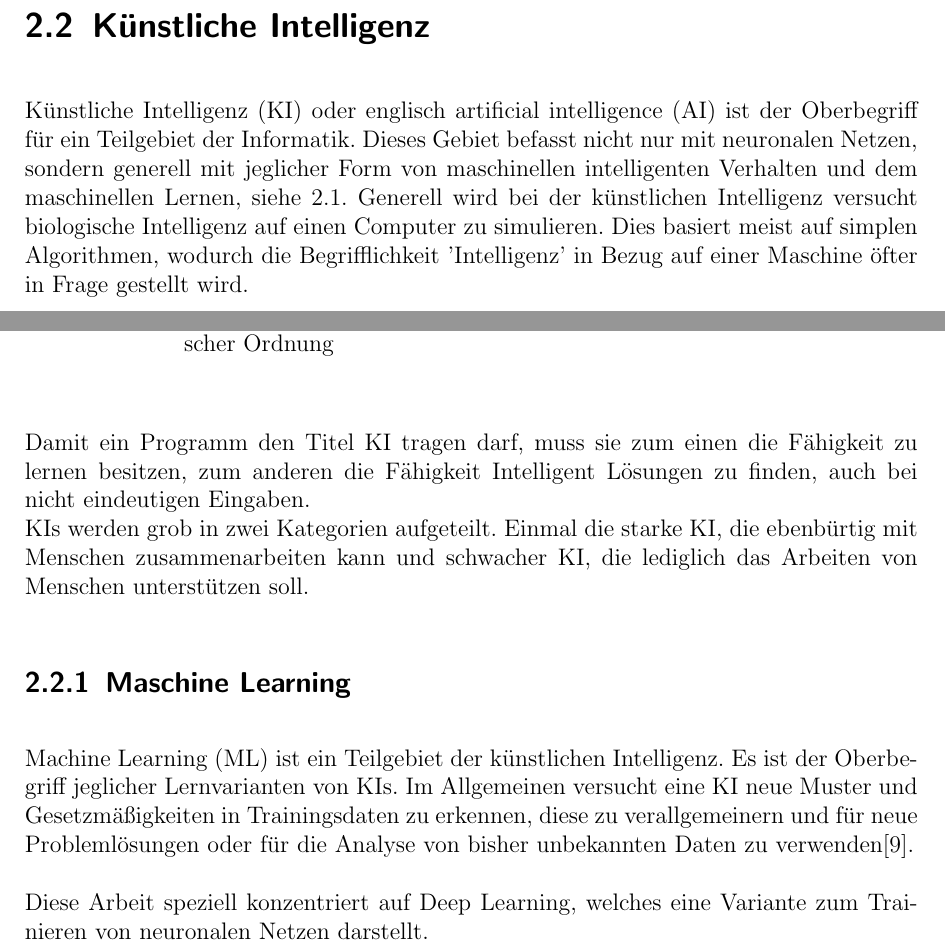
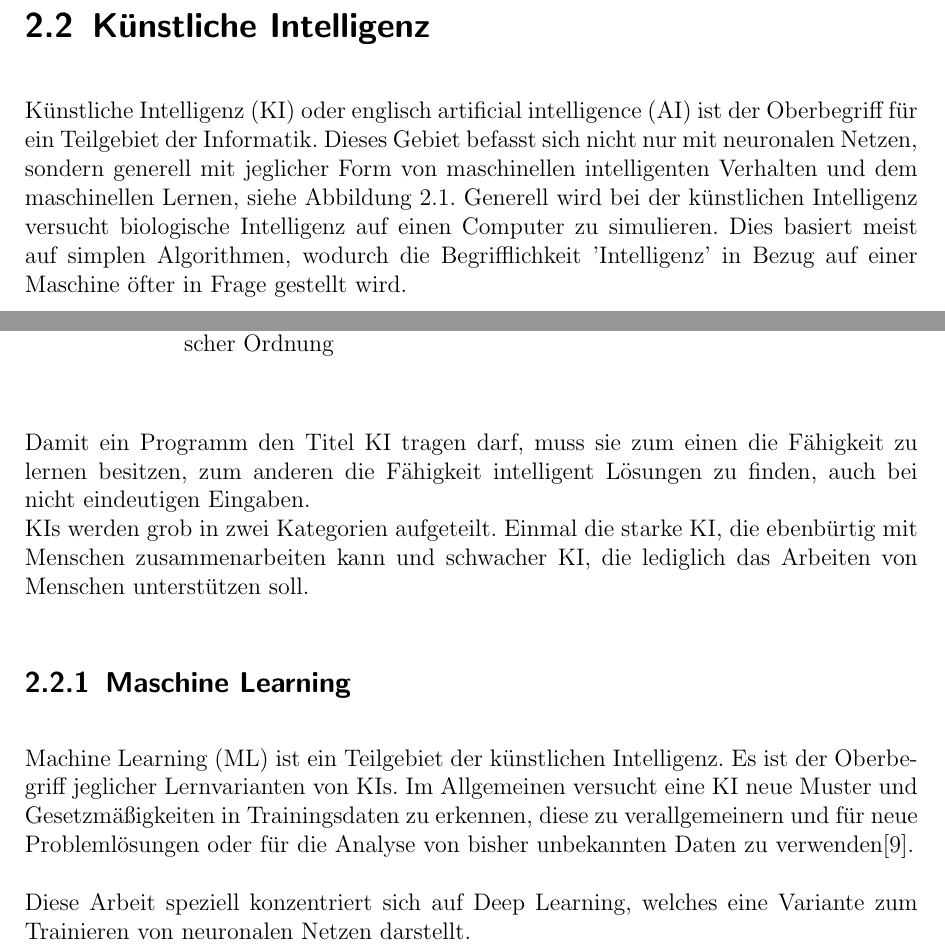
Before and after one commit to Moedav/ki-bias-seminararbeit, a LaTeX thesis (thesis.tex): two parts of pages 6 and 7 of 30, joined at a grey line, cut so that both start at the same text. Compiled offline with pdfLaTeX.

Commit message:
kleine Korrektur erster Teil Grundlagen.

```diff
--- a/thesis.tex
+++ b/thesis.tex
@@ -223,7 +223,7 @@ Wesentlicher Bestandteil der Arbeit ist das erläutern der "Biases", welche durc
 Der Begriff Voreingenommenheit muss bei der Nutzung von KI vorsichtig behandelt werden, denn eine Maschine besitzt grundsätzlich keinerlei Vorurteile und weiß zu Beginn nicht was richtig oder falsch ist. Hier spricht man daher von einem Fehlverhalten oder einer Verzerrung, welche durch äußere Einflüsse wie z.B. dem Menschen verursacht wurden.\\
 
 \section{Künstliche Intelligenz}
-Künstliche Intelligenz (KI) oder englisch artificial intelligence (AI) ist der Oberbegriff für ein Teilgebiet der Informatik. Dieses Gebiet befasst nicht nur mit neuronalen Netzen, sondern generell mit jeglicher Form von maschinellen intelligenten Verhalten und dem maschinellen Lernen, siehe \ref{fig:Uebersicht}. Generell wird bei der künstlichen Intelligenz versucht biologische Intelligenz auf einen Computer zu simulieren. Dies basiert meist auf simplen Algorithmen, wodurch die Begrifflichkeit 'Intelligenz' in Bezug auf einer Maschine öfter in Frage gestellt wird.
+Künstliche Intelligenz (KI) oder englisch artificial intelligence (AI) ist der Oberbegriff für ein Teilgebiet der Informatik. Dieses Gebiet befasst sich nicht nur mit neuronalen Netzen, sondern generell mit jeglicher Form von maschinellen intelligenten Verhalten und dem maschinellen Lernen, siehe Abbildung \ref{fig:Uebersicht}. Generell wird bei der künstlichen Intelligenz versucht biologische Intelligenz auf einen Computer zu simulieren. Dies basiert meist auf simplen Algorithmen, wodurch die Begrifflichkeit 'Intelligenz' in Bezug auf einer Maschine öfter in Frage gestellt wird.
 % Oder hier irgenwas zitieren hier.
 % Das Rad muss nicht immer neu erfunden werden.
 
@@ -235,14 +235,14 @@ Künstliche Intelligenz (KI) oder englisch artificial intelligence (AI) ist der
 	\end{center}
 \end{figure}
 %https://www.capgemini.com/de-de/2017/09/artifical-intelligence-machine-learning-und-data-science-same-same-but-different/
-Damit ein Programm den Titel KI tragen darf, muss sie zum einen die Fähigkeit zu lernen besitzen, zum anderen die Fähigkeit Intelligent Lösungen zu finden, auch bei nicht eindeutigen Eingaben.\\
+Damit ein Programm den Titel KI tragen darf, muss sie zum einen die Fähigkeit zu lernen besitzen, zum anderen die Fähigkeit intelligent Lösungen zu finden, auch bei nicht eindeutigen Eingaben.\\
 KIs werden grob in zwei Kategorien aufgeteilt. Einmal die starke KI, die ebenbürtig mit Menschen zusammenarbeiten kann und schwacher KI, die lediglich das Arbeiten von Menschen unterstützen soll.
 % symbolische vs. neuronale KI
 % Simulationsmethode vs. phänomenologische Methode
 % Problemlösungsansätze: Suchen, Planen, Optimieren, logisches Schließen, Approximieren
 \subsection{Maschine Learning}
 Machine Learning (ML) ist ein Teilgebiet der künstlichen Intelligenz. Es ist der Oberbegriff jeglicher Lernvarianten von KIs. Im Allgemeinen versucht eine KI neue Muster und Gesetzmäßigkeiten in Trainingsdaten zu erkennen, diese zu verallgemeinern und für neue Problemlösungen oder für die Analyse von bisher unbekannten Daten zu verwenden\cite{EliminateHumanBias}.
-\\\\Diese Arbeit speziell konzentriert auf Deep Learning, welches eine Variante zum Trainieren von neuronalen Netzen darstellt.
+\\\\Diese Arbeit speziell konzentriert sich auf Deep Learning, welches eine Variante zum Trainieren von neuronalen Netzen darstellt.
 \subsubsection{Lernansätze}
 KIs bestehen aus vielen Algorithmen. Damit eine KI lernt, müssen diese Algorithmen angepasst werden. Dies kann überwacht geschehen mittels eines "Lehrers", der den Lernerfolg bei evolutionären Algorithmen-Änderungen überprüft.\\
 Die andere Variante ist das unüberwachte Lernen. Hierbei erzeugt ein Algorithmus ein statisches Model aus den Trainingsdaten und erkennt Zusammenhänge zwischen den Daten und dessen Kategorie, sogenannte Features. Diese System gibt die Wahrscheinlichkeit zurück, zu welcher Kategorie die Eingabe gehört, abhängig von den erkannten Features der Eingabe.\\\\
```
Also changed, not shown: thesis.pdf, thesis.tex (10 more changed lines).
